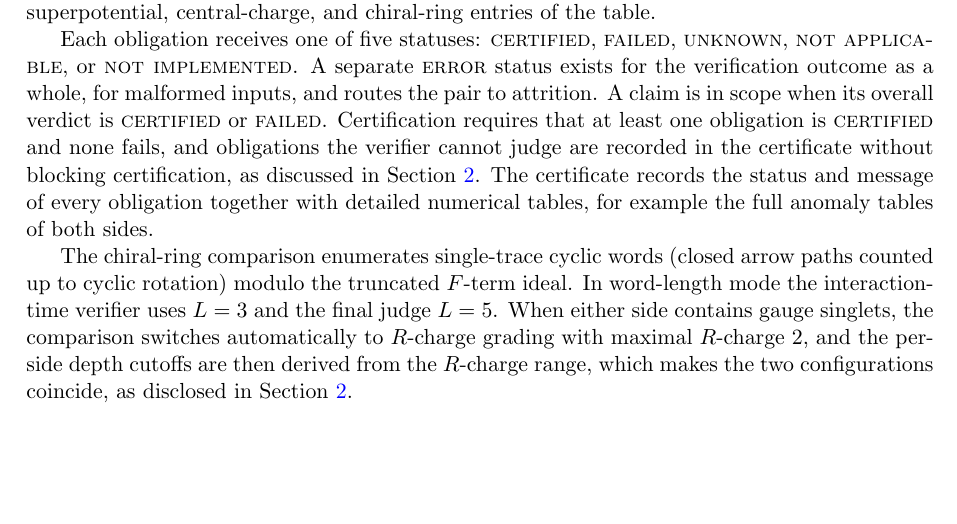
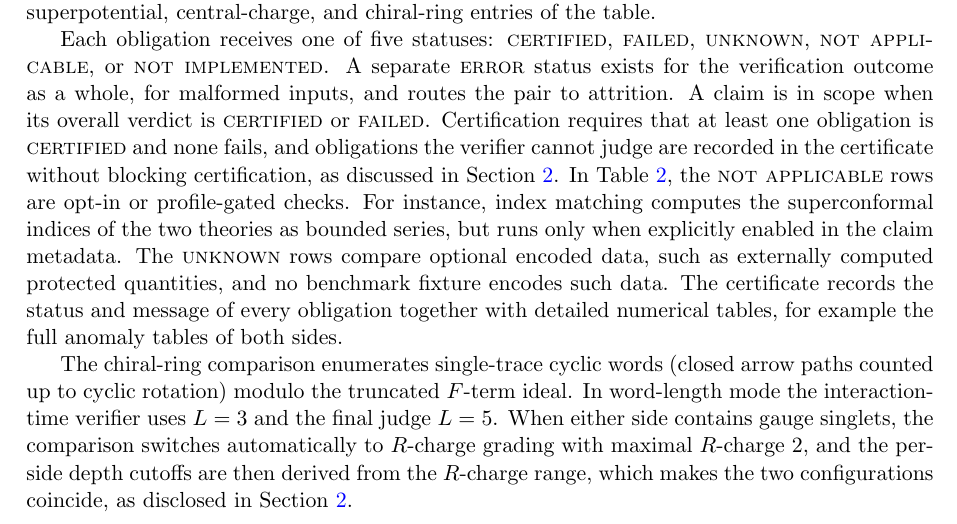
Before and after one commit to xingyang-yu/QFTCert, a LaTeX paper (paper/main.tex): part of page 11 of 20, cut so that both start at the same text, the shorter picture padded with empty space. Compiled offline with pdfLaTeX.

Commit message:
paper: B.1 explains NA (opt-in/gated) vs unknown (no encoded data) registry groups
Co-Authored-By: Claude Fable 5 <noreply@anthropic.com>

```diff
--- a/paper/main.tex
+++ b/paper/main.tex
@@ -759,7 +759,13 @@ Certification requires that at
 least one obligation is \textsc{certified} and none fails, and
 obligations the verifier cannot judge are recorded in the certificate
 without blocking certification, as discussed in
-Section~\ref{sec:system}. The certificate records the status and
+Section~\ref{sec:system}. In Table~\ref{tab:registry}, the
+\textsc{not applicable} rows are opt-in or profile-gated checks. For
+instance, index matching computes the superconformal indices of the
+two theories as bounded series, but runs only when explicitly enabled
+in the claim metadata. The \textsc{unknown} rows compare optional
+encoded data, such as externally computed protected quantities, and
+no benchmark fixture encodes such data. The certificate records the status and
 message of every obligation together with detailed numerical tables,
 for example the full anomaly tables of both sides.
 
```
